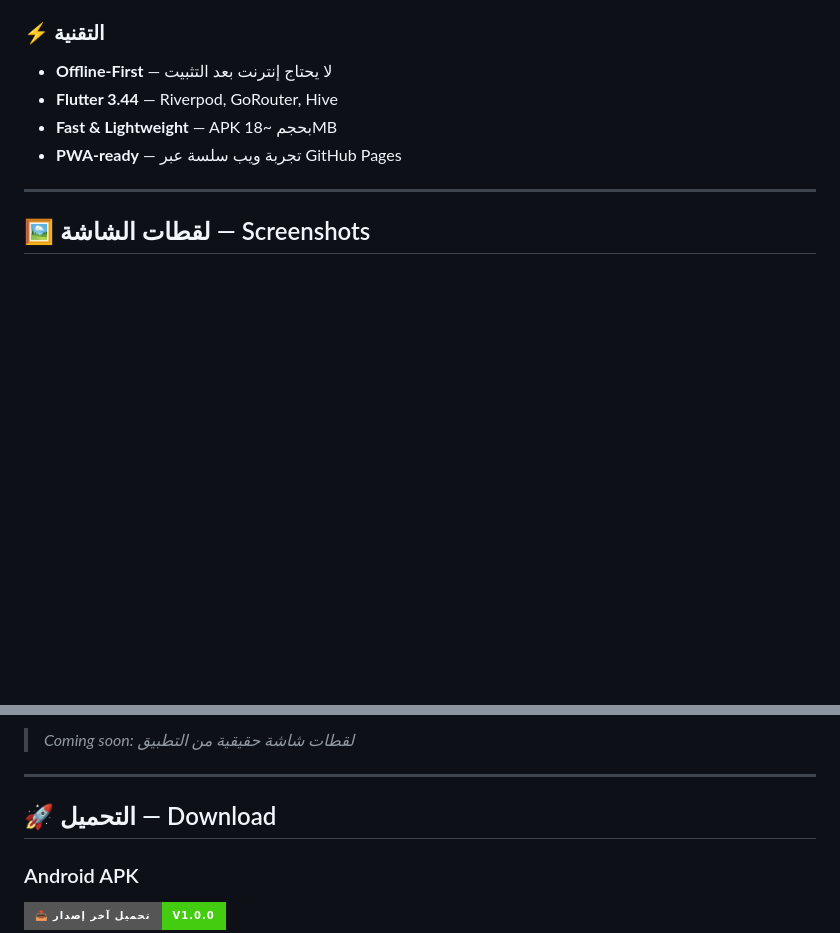
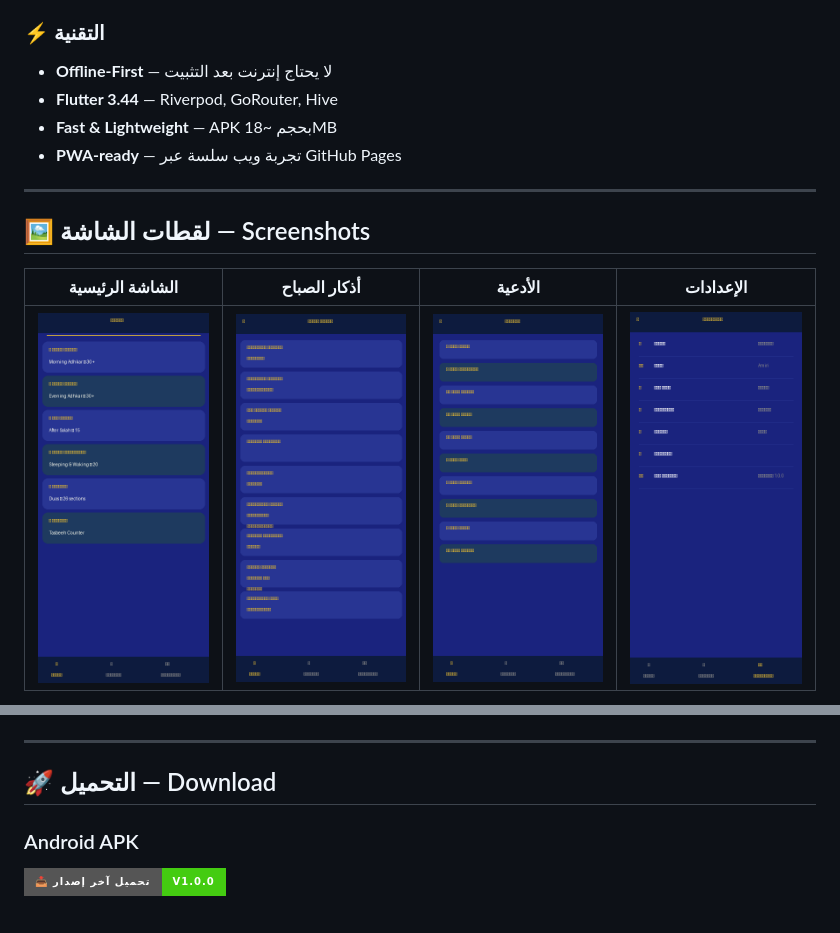
Before and after one commit to galxys2s2-cloud/adhkar-app, a Markdown page: README.md, 2 parts joined by grey strips. Rendered like a GitHub page; pictures changed too: screenshots/01_home.png (added), screenshots/02_morning_adhkar.png (added), screenshots/03_duaa.png (added); badges without logos; blank space fills up the shorter version.

Commit message:
Add real app screenshots to README (home, adhkar, duas, settings)

```diff
--- a/README.md
+++ b/README.md
@@ -67,4 +67,8 @@ Designed as a modern, offline-first adhkar app with a heritage Islamic aesthetic
 
 ## 🖼️ لقطات الشاشة — Screenshots
 
+| الشاشة الرئيسية | أذكار الصباح | الأدعية | الإعدادات |
+|:---:|:---:|:---:|:---:|
+| <img src="screenshots/01_home.png" width="180" alt="Home"> | <img src="screenshots/02_morning_adhkar.png" width="180" alt="Morning Adhkar"> | <img src="screenshots/03_duaa.png" width="180" alt="Duaa"> | <img src="screenshots/04_settings.png" width="180" alt="Settings"> |
+
 <p align="center">
@@ -72,6 +76,4 @@ Designed as a modern, offline-first adhkar app with a heritage Islamic aesthetic
 </p>
-
-> *Coming soon: لقطات شاشة حقيقية من التطبيق*
 
 ---
 
```
Also changed, not shown: other parts of README.md (+1 -1 lines), screenshots/collage.png (added).
